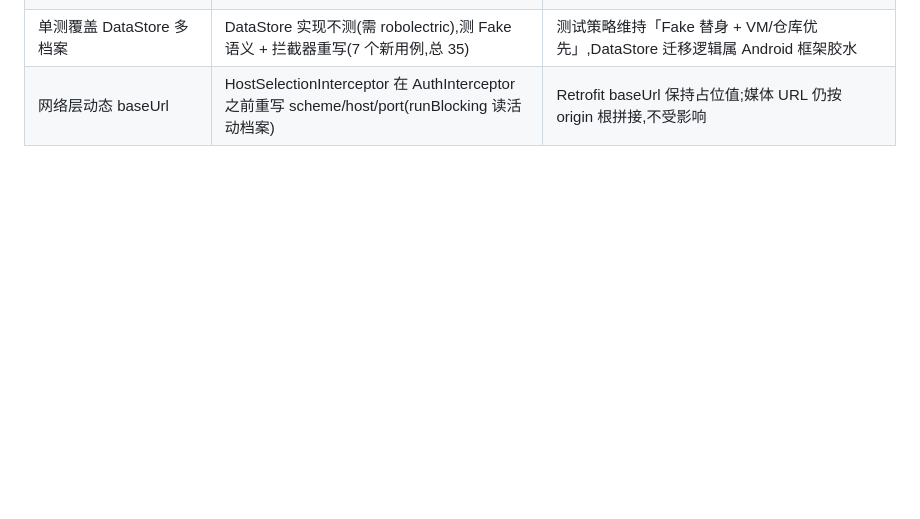
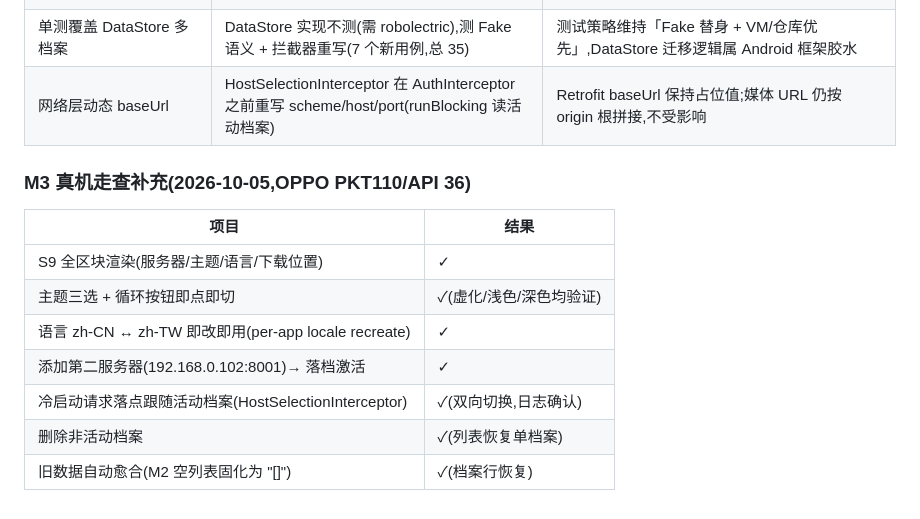
Before and after one commit to JinsFoni/PhotoBook, a Markdown page: docs/android-architecture.md, the part around the change. Rendered like a GitHub page; blank space fills up the shorter version.

Commit message:
docs: M3-6 真机走查完成,勾选计划项 + 架构文档走查记录

```diff
--- a/docs/android-architecture.md
+++ b/docs/android-architecture.md
@@ -185,3 +185,15 @@ M3(S9 设置页 / 多服务器 / 主题持久化 / 语言)已实施;以下为与
 | 端上语言跟随系统(API 33+ `LocaleManager`) | 同左;API 31/32 写 DataStore + 提示 recreate | per-app language API 33 起才有;31/32 无官方机制,DataStore 方案仅存值待 M4 接 AppCompatDelegate |
 | 单测覆盖 DataStore 多档案 | DataStore 实现不测(需 robolectric),测 Fake 语义 + 拦截器重写(7 个新用例,总 35) | 测试策略维持「Fake 替身 + VM/仓库优先」,DataStore 迁移逻辑属 Android 框架胶水 |
 | 网络层动态 baseUrl | HostSelectionInterceptor 在 AuthInterceptor 之前重写 scheme/host/port(runBlocking 读活动档案) | Retrofit baseUrl 保持占位值;媒体 URL 仍按 origin 根拼接,不受影响 |
+
+### M3 真机走查补充(2026-10-05,OPPO PKT110/API 36)
+
+| 项目 | 结果 |
+|---|---|
+| S9 全区块渲染(服务器/主题/语言/下载位置) | ✓ |
+| 主题三选 + 循环按钮即点即切 | ✓(虚化/浅色/深色均验证) |
+| 语言 zh-CN ↔ zh-TW 即改即用(per-app locale recreate) | ✓ |
+| 添加第二服务器(192.168.0.102:8001)→ 落档激活 | ✓ |
+| 冷启动请求落点跟随活动档案(HostSelectionInterceptor) | ✓(双向切换,日志确认) |
+| 删除非活动档案 | ✓(列表恢复单档案) |
+| 旧数据自动愈合(M2 空列表固化为 "[]") | ✓(档案行恢复) |
```
Also changed, not shown: 1 other file.
